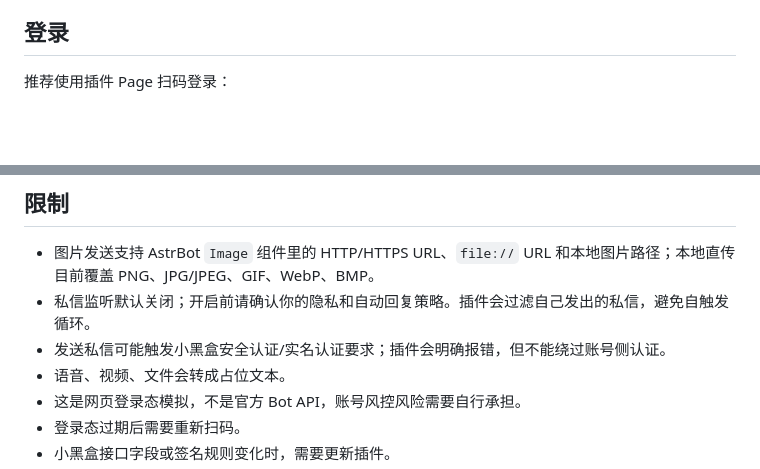
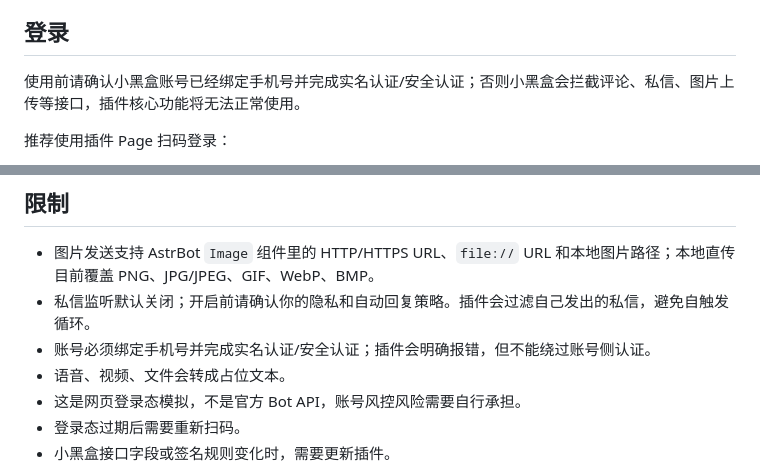
Before and after one commit to advent259141/astrbot_plugin_xiaoheihe_adapter, a Markdown page: README.md, 2 parts joined by grey strips. Rendered like a GitHub page; blank space fills up the shorter version.

Commit message:
Document XiaoHeiHe account verification requirement

```diff
--- a/README.md
+++ b/README.md
@@ -13,6 +13,8 @@
 - 回复私信文本和图片；图片同样支持 HTTP/HTTPS 转存和本地文件直传 COS。
 
 ## 登录
+
+使用前请确认小黑盒账号已经绑定手机号并完成实名认证/安全认证；否则小黑盒会拦截评论、私信、图片上传等接口，插件核心功能将无法正常使用。
 
 推荐使用插件 Page 扫码登录：
 
@@ -60,7 +62,7 @@
 
 - 图片发送支持 AstrBot `Image` 组件里的 HTTP/HTTPS URL、`file://` URL 和本地图片路径；本地直传目前覆盖 PNG、JPG/JPEG、GIF、WebP、BMP。
 - 私信监听默认关闭；开启前请确认你的隐私和自动回复策略。插件会过滤自己发出的私信，避免自触发循环。
-- 发送私信可能触发小黑盒安全认证/实名认证要求；插件会明确报错，但不能绕过账号侧认证。
+- 账号必须绑定手机号并完成实名认证/安全认证；插件会明确报错，但不能绕过账号侧认证。
 - 语音、视频、文件会转成占位文本。
 - 这是网页登录态模拟，不是官方 Bot API，账号风控风险需要自行承担。
 - 登录态过期后需要重新扫码。
```
